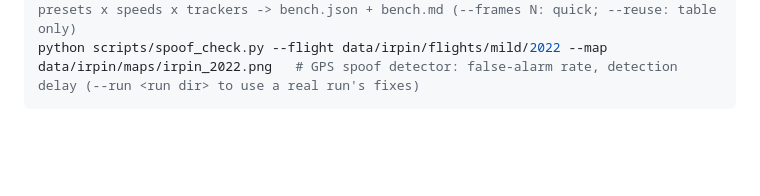
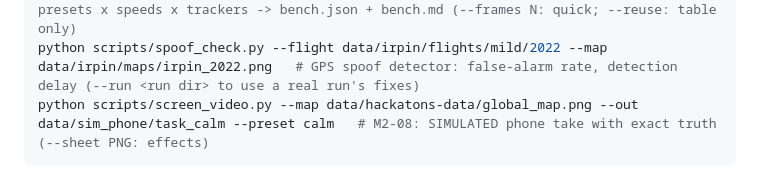
Before and after one commit to kolyakr/orientyr, a Markdown page: AGENTS.md, the part around the change. Rendered like a GitHub page; blank space fills up the shorter version.

````diff
--- a/AGENTS.md
+++ b/AGENTS.md
@@ -250,4 +250,5 @@ python scripts/accuracy.py --run outputs/run1 --truth experiments/data_probe/res
 python scripts/mavlink_log.py --run outputs/irpin --utc-start 2025-06-01T10:00:00Z   # M9-01 stub: GPS_INPUT .tlog (map needs a georef sidecar; --udp HOST:PORT feeds a SITL)
 python scripts/benchmark.py --data data --out outputs/bench   # M6-03: scenarios C-F x presets x speeds x trackers -> bench.json + bench.md (--frames N: quick; --reuse: table only)
 python scripts/spoof_check.py --flight data/irpin/flights/mild/2022 --map data/irpin/maps/irpin_2022.png   # GPS spoof detector: false-alarm rate, detection delay (--run <run dir> to use a real run's fixes)
+python scripts/screen_video.py --map data/hackatons-data/global_map.png --out data/sim_phone/task_calm --preset calm   # M2-08: SIMULATED phone take with exact truth (--sheet PNG: effects)
 ```
````
Also changed, not shown: README.md (+62 -0 lines), results/m2-08/sheet.jpg (added), 1 other file.
